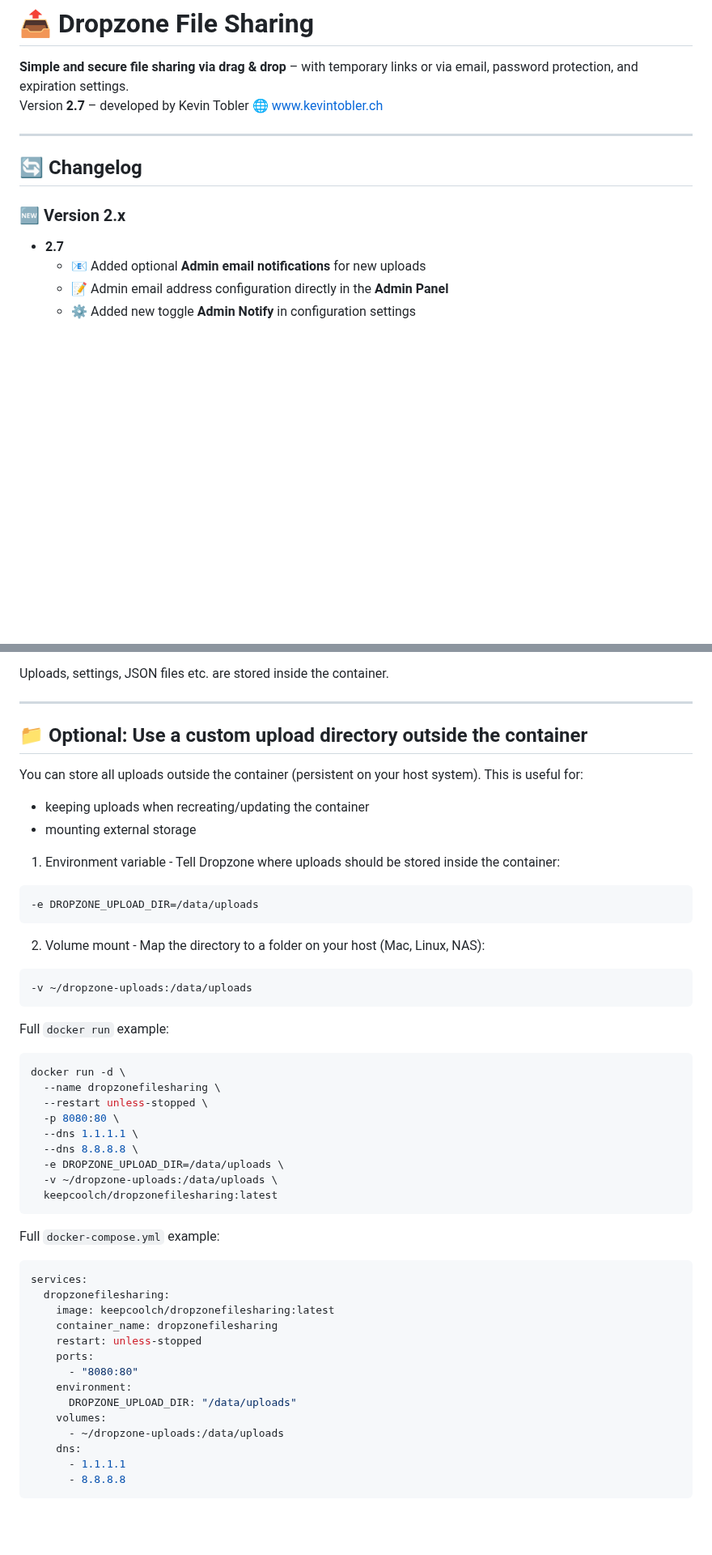
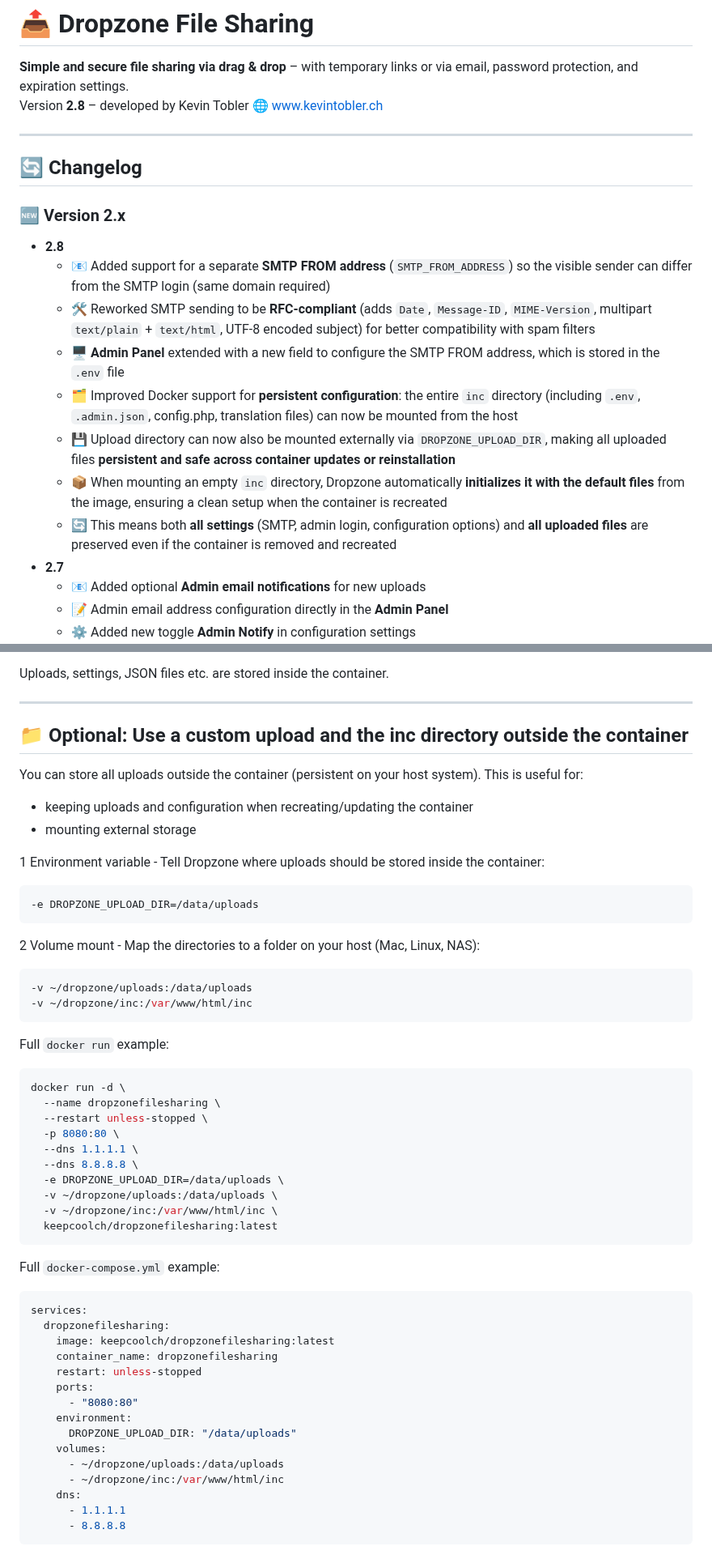
Before and after one commit to KeepCoolCH/DropzoneFileSharing, a Markdown page: README.md, 2 parts joined by grey strips. Shown at 81% size. Rendered like a GitHub page; blank space fills up the shorter version.

Commit message:
Update README for version 2.8 features
Updated version number to 2.8 and added new features including SMTP FROM address support, RFC-compliant SMTP sending, and improved Docker support for persistent configuration.

````diff
--- a/README.md
+++ b/README.md
@@ -1,13 +1,21 @@
 # 📤 Dropzone File Sharing
 
 **Simple and secure file sharing via drag & drop** – with temporary links or via email, password protection, and expiration settings.
-Version **2.7** – developed by Kevin Tobler 🌐 [www.kevintobler.ch](https://www.kevintobler.ch)
+Version **2.8** – developed by Kevin Tobler 🌐 [www.kevintobler.ch](https://www.kevintobler.ch)
 
 ---
 
 ## 🔄 Changelog
 
 ### 🆕 Version 2.x
+- **2.8**
+  - 📧 Added support for a separate **SMTP FROM address** (`SMTP_FROM_ADDRESS`) so the visible sender can differ from the SMTP login (same domain required)
+  - 🛠️ Reworked SMTP sending to be **RFC-compliant** (adds `Date`, `Message-ID`, `MIME-Version`, multipart `text/plain` + `text/html`, UTF-8 encoded subject) for better compatibility with spam filters
+  - 🖥️ **Admin Panel** extended with a new field to configure the SMTP FROM address, which is stored in the `.env` file
+  - 🗂️ Improved Docker support for **persistent configuration**: the entire `inc` directory (including `.env`, `.admin.json`, config.php, translation files) can now be mounted from the host
+  - 💾 Upload directory can now also be mounted externally via `DROPZONE_UPLOAD_DIR`, making all uploaded files **persistent and safe across container updates or reinstallation**
+  - 📦 When mounting an empty `inc` directory, Dropzone automatically **initializes it with the default files** from the image, ensuring a clean setup when the container is recreated
+  - 🔄 This means both **all settings** (SMTP, admin login, configuration options) and **all uploaded files** are preserved even if the container is removed and recreated
 - **2.7**
   - 📧 Added optional **Admin email notifications** for new uploads
   - 📝 Admin email address configuration directly in the **Admin Panel**
@@ -106,22 +114,23 @@ Uploads, settings, JSON files etc. are stored inside the container.
 
 ---
 
-## 📁 Optional: Use a custom upload directory outside the container
+## 📁 Optional: Use a custom upload and the inc directory outside the container
 
 You can store all uploads outside the container (persistent on your host system). This is useful for:
-- keeping uploads when recreating/updating the container
+- keeping uploads and configuration when recreating/updating the container
 - mounting external storage
 
-1. Environment variable - Tell Dropzone where uploads should be stored inside the container:
+1 Environment variable - Tell Dropzone where uploads should be stored inside the container:
 
 ```bash
 -e DROPZONE_UPLOAD_DIR=/data/uploads
 ```
 
-2. Volume mount - Map the directory to a folder on your host (Mac, Linux, NAS):
+2 Volume mount - Map the directories to a folder on your host (Mac, Linux, NAS):
 
 ```bash
--v ~/dropzone-uploads:/data/uploads
+-v ~/dropzone/uploads:/data/uploads
+-v ~/dropzone/inc:/var/www/html/inc
 ```
 
 Full `docker run` example:
@@ -134,7 +143,8 @@ docker run -d \
   --dns 1.1.1.1 \
   --dns 8.8.8.8 \
   -e DROPZONE_UPLOAD_DIR=/data/uploads \
-  -v ~/dropzone-uploads:/data/uploads \
+  -v ~/dropzone/uploads:/data/uploads \
+  -v ~/dropzone/inc:/var/www/html/inc \
   keepcoolch/dropzonefilesharing:latest
 ```
 
@@ -151,7 +161,8 @@ services:
     environment:
       DROPZONE_UPLOAD_DIR: "/data/uploads"
     volumes:
-      - ~/dropzone-uploads:/data/uploads
+      - ~/dropzone/uploads:/data/uploads
+      - ~/dropzone/inc:/var/www/html/inc
     dns:
       - 1.1.1.1
       - 8.8.8.8
````
Also changed, not shown: other parts of README.md (+8 -8 lines).
